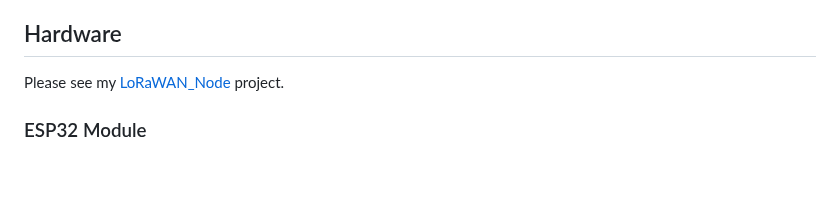
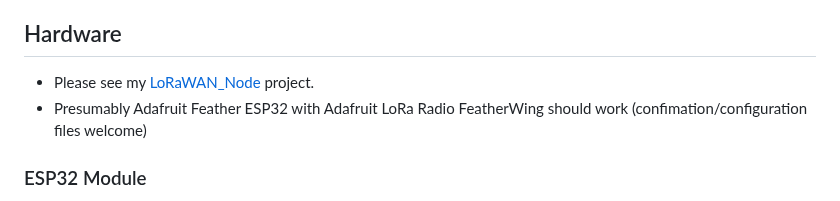
Before and after one commit to matthias-bs/BresserWeatherSensorTTN, a Markdown page: README.md, the part around the change. GitHub-like rendering; blank space fills up the shorter version.

```diff
--- a/README.md
+++ b/README.md
@@ -19,7 +19,8 @@ The RFM95W/SX1276 radio transceiver is used in FSK mode to receive weather senso
 * ESP32 Analog Digital Converter Integration (optional)
 
 ## Hardware
-Please see my [LoRaWAN_Node](https://github.com/matthias-bs/LoRaWAN_Node) project.
+* Please see my [LoRaWAN_Node](https://github.com/matthias-bs/LoRaWAN_Node) project.
+* Presumably Adafruit Feather ESP32 with Adafruit LoRa Radio FeatherWing should work (confimation/configuration files welcome)
 
 ### ESP32 Module
 [DFRobot FireBeetle ESP32 IoT](https://www.dfrobot.com/product-1590.html) (DFR0478) recomended due to its good low power design (but other boards will work, too)
```
